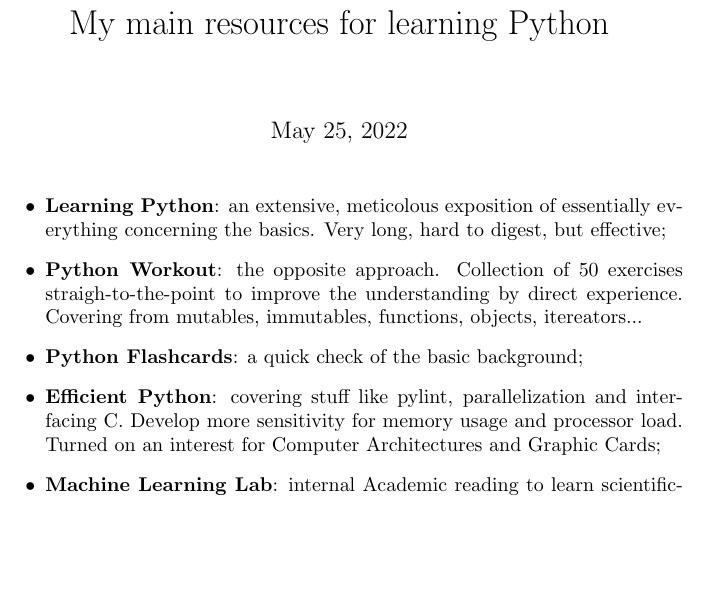
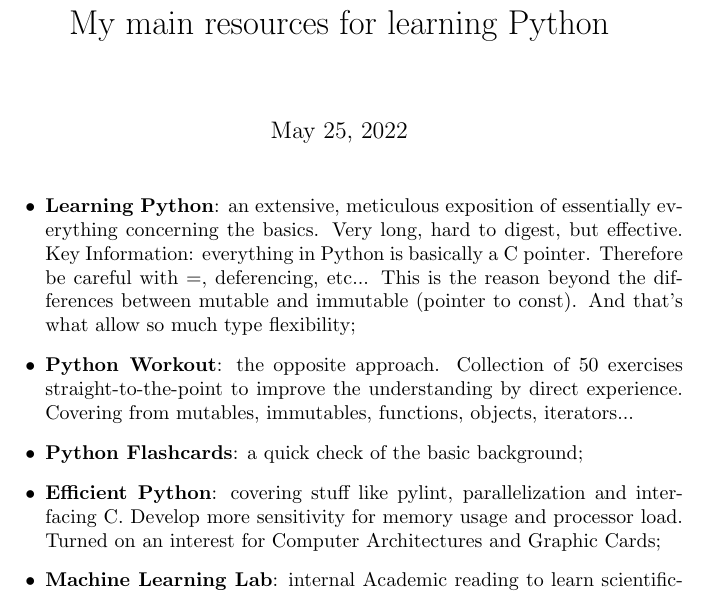
Before and after one commit to bgppa/shorts, a LaTeX document (python_resources/python_resources.tex): part of the page, cut so that both start at the same text, the shorter picture padded with empty space. Compiled offline with pdfLaTeX.

Commit message:
updating the python reference list

```diff
--- a/python_resources/python_resources.tex
+++ b/python_resources/python_resources.tex
@@ -20,13 +20,18 @@
 \begin{itemize}
 
 \item{\textbf{Learning Python}}:
-an extensive, meticolous exposition of essentially everything concerning
-the basics. Very long, hard to digest, but effective;
+an extensive, meticulous exposition of essentially everything concerning
+the basics. Very long, hard to digest, but effective.
+Key Information: everything in Python is basically a C pointer.
+Therefore be careful with =, deferencing, etc...
+This is the reason beyond the differences between mutable and
+immutable (pointer to const).
+And that's what allow so much type flexibility;
 
 \item{\textbf{Python Workout}}:
-the opposite approach. Collection of 50 exercises straigh-to-the-point
+the opposite approach. Collection of 50 exercises straight-to-the-point
 to improve the understanding by direct experience.
-Covering from mutables, immutables, functions, objects, itereators...
+Covering from mutables, immutables, functions, objects, iterators...
 
 \item{\textbf{Python Flashcards}}:
 a quick check of the basic background;
```
Also changed, not shown: python_resources/python_resources.pdf.
